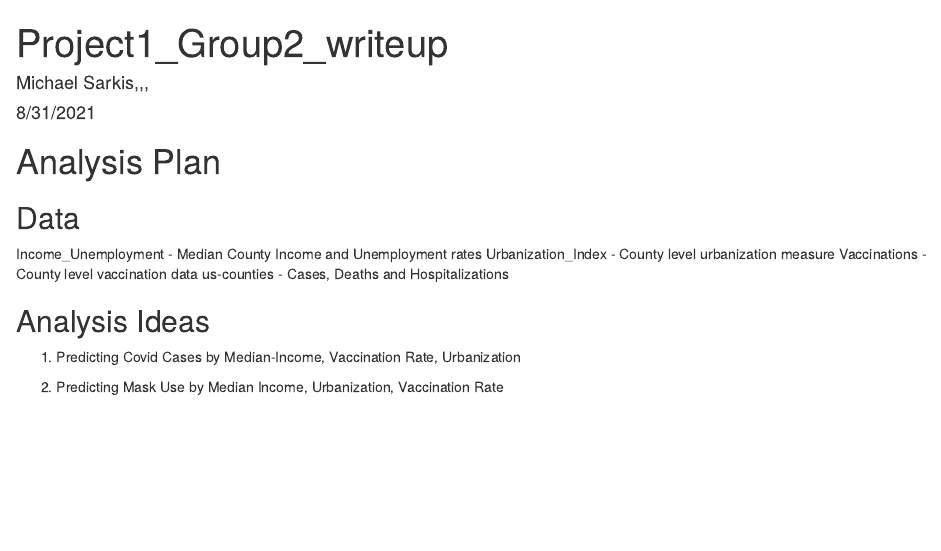
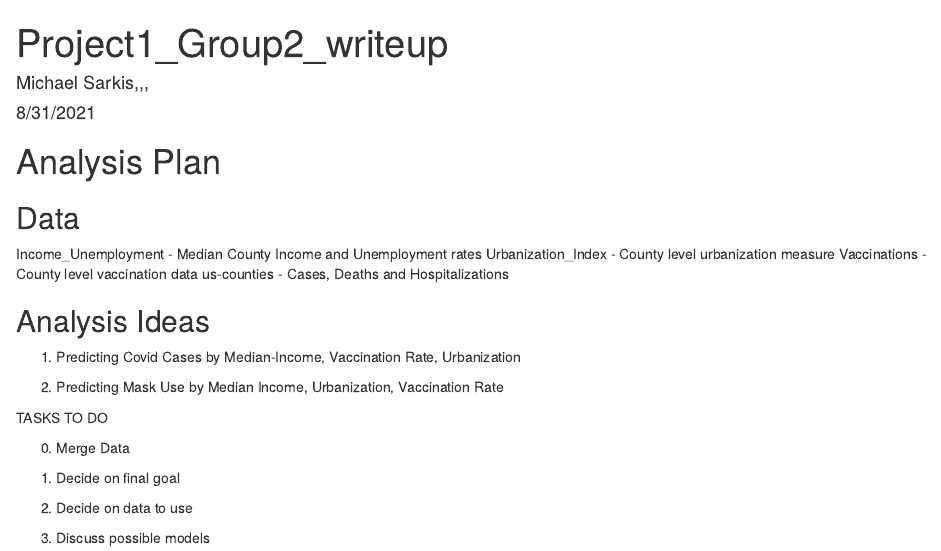
Before and after one commit to STA540-21Fall/Project1-Group2, an R Markdown document (Write_up.Rmd): the page in a window 1100 px wide, from its top. Rendered offline with R 4.5, knitr and Pandoc, with nearby package versions.

Commit message:
added some goals

````diff
--- a/Write_up.Rmd
+++ b/Write_up.Rmd
@@ -21,6 +21,16 @@ us-counties - Cases, Deaths and Hospitalizations
 
 2. Predicting Mask Use by Median Income, Urbanization, Vaccination Rate
 
+TASKS TO DO
+
+0. Merge Data
+
+1. Decide on final goal
+
+2. Decide on data to use
+
+3. Discuss possible models
+
 
 ```{r}
 
````
